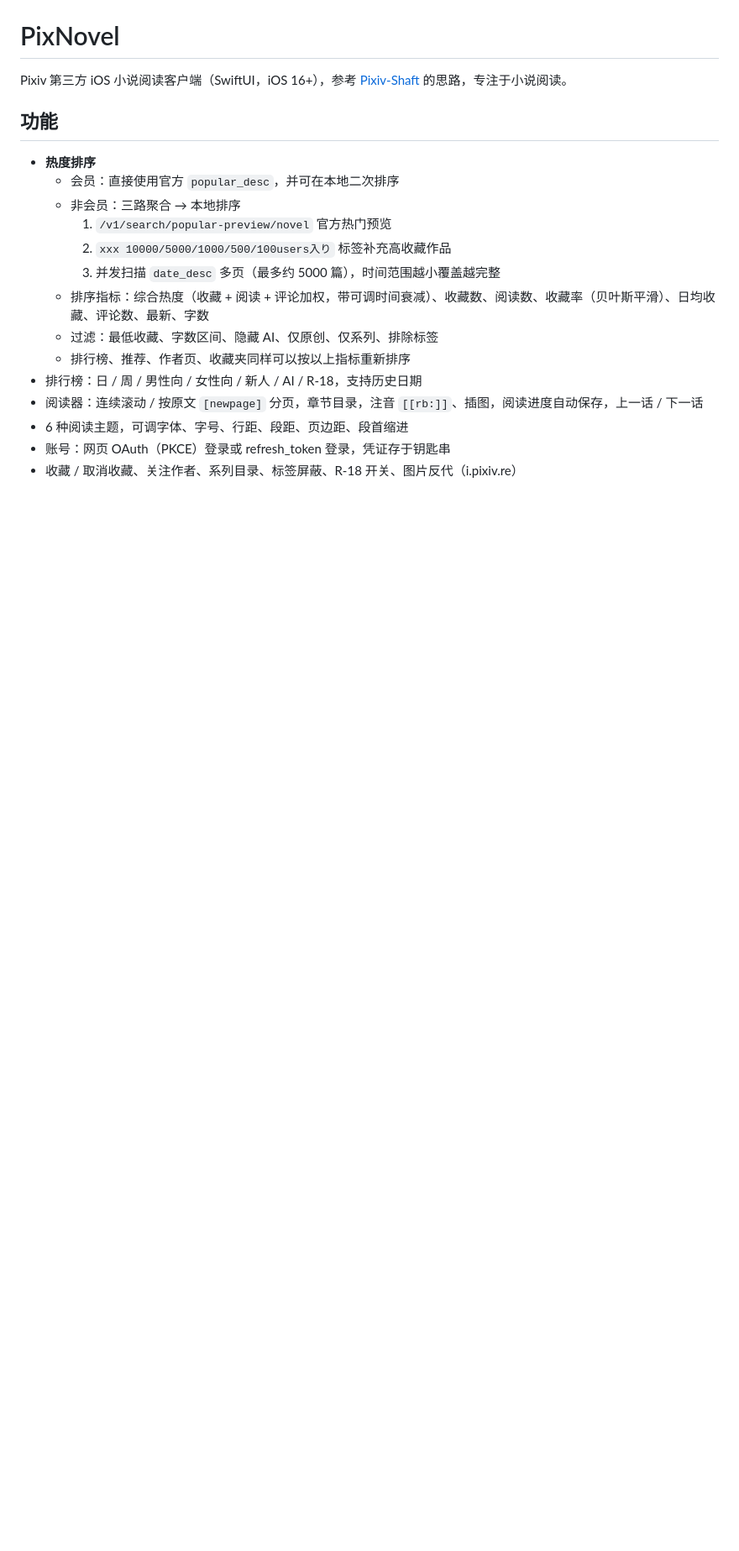
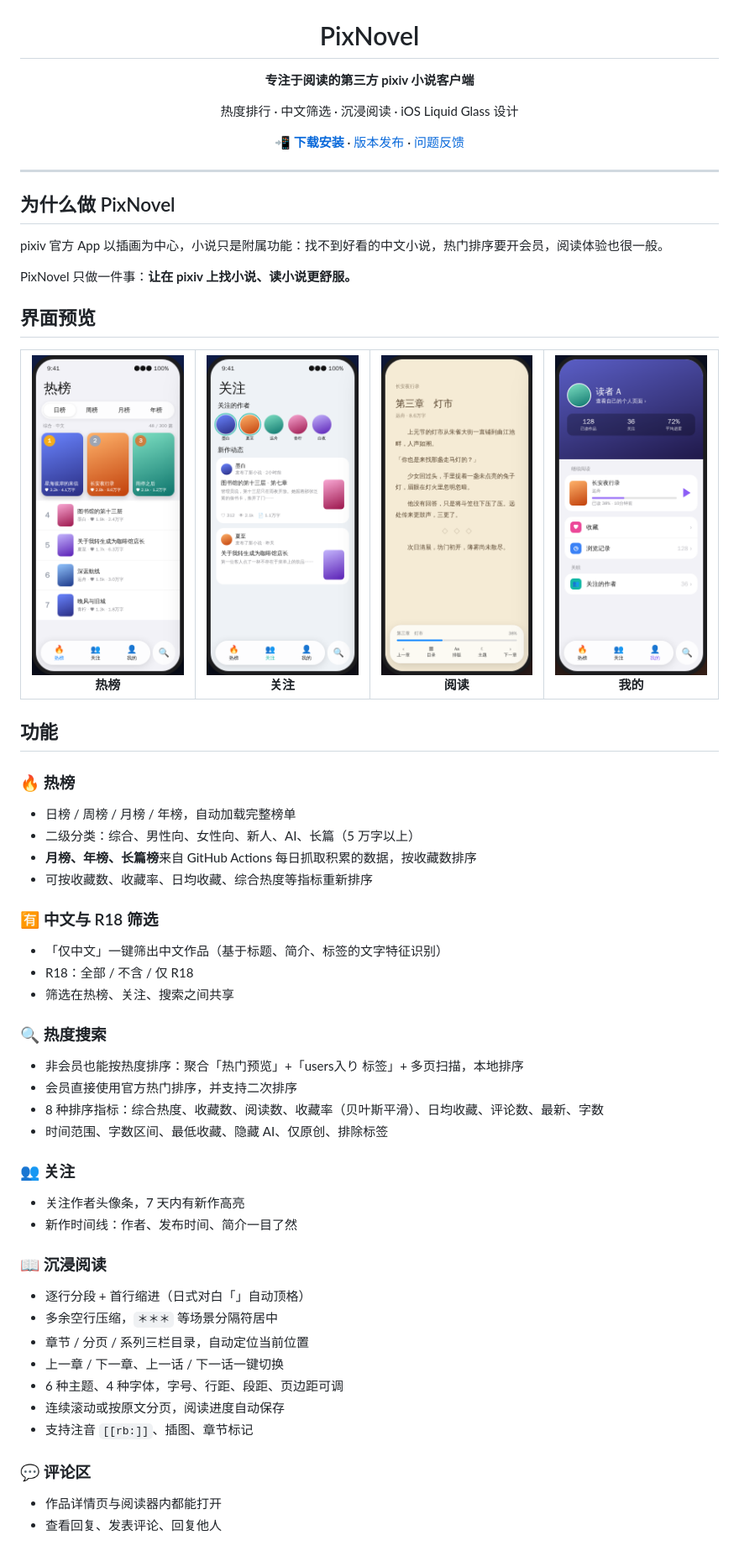
Before and after one commit to cc1477/PixNovel, a Markdown page: README.md, the part around one of its changes. Shown at 84% size. GitHub-like rendering; pictures changed too: docs/assets/screen-1.png (added), docs/assets/screen-2.png (added), docs/assets/screen-3.png (added); blank space fills up the shorter version.

Commit message:
更新 README：项目介绍、界面预览与宣传图
Co-Authored-By: Claude Opus 5.5 <noreply@anthropic.com>
Claude-Session: https://claude.ai/code/session_011xAxAe4QSvxr8kpFiUMBmB

```diff
--- a/README.md
+++ b/README.md
@@ -1,20 +5,65 @@
 # PixNovel
 
-Pixiv 第三方 iOS 小说阅读客户端（SwiftUI，iOS 16+），参考 [Pixiv-Shaft](https://github.com/CeuiLiSA/Pixiv-Shaft) 的思路，专注于小说阅读。
+**专注于阅读的第三方 pixiv 小说客户端**
+
+热度排行 · 中文筛选 · 沉浸阅读 · iOS Liquid Glass 设计
+
+[**📲 下载安装**](https://cc1477.github.io/PixNovel/) · [版本发布](https://github.com/cc1477/PixNovel/releases) · [问题反馈](https://github.com/cc1477/PixNovel/issues)
+
+</div>
+
+---
+
+## 为什么做 PixNovel
+
+pixiv 官方 App 以插画为中心，小说只是附属功能：找不到好看的中文小说，热门排序要开会员，阅读体验也很一般。
+
+PixNovel 只做一件事：**让在 pixiv 上找小说、读小说更舒服。**
+
+## 界面预览
+
+<table>
+<tr>
+<td align="center"><img src="docs/assets/screen-1.png" width="200"><br><b>热榜</b></td>
+<td align="center"><img src="docs/assets/screen-2.png" width="200"><br><b>关注</b></td>
+<td align="center"><img src="docs/assets/screen-3.png" width="200"><br><b>阅读</b></td>
+<td align="center"><img src="docs/assets/screen-4.png" width="200"><br><b>我的</b></td>
+</tr>
+</table>
 
 ## 功能
 
-- **热度排序**
-  - 会员：直接使用官方 `popular_desc`，并可在本地二次排序
-  - 非会员：三路聚合 → 本地排序
-    1. `/v1/search/popular-preview/novel` 官方热门预览
-    2. `xxx 10000/5000/1000/500/100users入り` 标签补充高收藏作品
-    3. 并发扫描 `date_desc` 多页（最多约 5000 篇），时间范围越小覆盖越完整
-  - 排序指标：综合热度（收藏 + 阅读 + 评论加权，带可调时间衰减）、收藏数、阅读数、收藏率（贝叶斯平滑）、日均收藏、评论数、最新、字数
-  - 过滤：最低收藏、字数区间、隐藏 AI、仅原创、仅系列、排除标签
-  - 排行榜、推荐、作者页、收藏夹同样可以按以上指标重新排序
-- 排行榜：日 / 周 / 男性向 / 女性向 / 新人 / AI / R-18，支持历史日期
-- 阅读器：连续滚动 / 按原文 `[newpage]` 分页，章节目录，注音 `[[rb:]]`、插图，阅读进度自动保存，上一话 / 下一话
-- 6 种阅读主题，可调字体、字号、行距、段距、页边距、段首缩进
-- 账号：网页 OAuth（PKCE）登录或 refresh_token 登录，凭证存于钥匙串
-- 收藏 / 取消收藏、关注作者、系列目录、标签屏蔽、R-18 开关、图片反代（i.pixiv.re）
+### 🔥 热榜
+- 日榜 / 周榜 / 月榜 / 年榜，自动加载完整榜单
+- 二级分类：综合、男性向、女性向、新人、AI、长篇（5 万字以上）
+- **月榜、年榜、长篇榜**来自 GitHub Actions 每日抓取积累的数据，按收藏数排序
+- 可按收藏数、收藏率、日均收藏、综合热度等指标重新排序
+
+### 🈶 中文与 R18 筛选
+- 「仅中文」一键筛出中文作品（基于标题、简介、标签的文字特征识别）
+- R18：全部 / 不含 / 仅 R18
+- 筛选在热榜、关注、搜索之间共享
+
+### 🔍 热度搜索
+- 非会员也能按热度排序：聚合「热门预览」+「users入り 标签」+ 多页扫描，本地排序
+- 会员直接使用官方热门排序，并支持二次排序
+- 8 种排序指标：综合热度、收藏数、阅读数、收藏率（贝叶斯平滑）、日均收藏、评论数、最新、字数
+- 时间范围、字数区间、最低收藏、隐藏 AI、仅原创、排除标签
+
+### 👥 关注
+- 关注作者头像条，7 天内有新作高亮
+- 新作时间线：作者、发布时间、简介一目了然
+
+### 📖 沉浸阅读
+- 逐行分段 + 首行缩进（日式对白「」自动顶格）
+- 多余空行压缩，`＊＊＊` 等场景分隔符居中
+- 章节 / 分页 / 系列三栏目录，自动定位当前位置
+- 上一章 / 下一章、上一话 / 下一话一键切换
+- 6 种主题、4 种字体，字号、行距、段距、页边距可调
+- 连续滚动或按原文分页，阅读进度自动保存
+- 支持注音 `[[rb:]]`、插图、章节标记
+
+### 💬 评论区
+- 作品详情页与阅读器内都能打开
+- 查看回复、发表评论、回复他人
+
```
Also changed, not shown: other parts of README.md (+44 -21 lines), docs/assets/banner.png (added).
